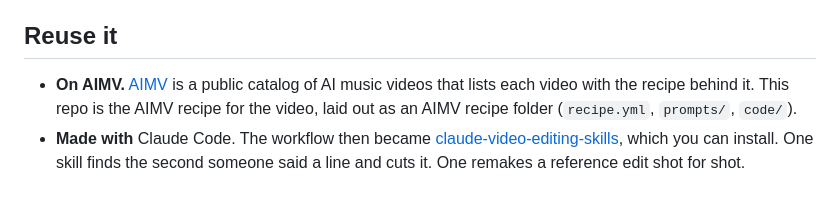
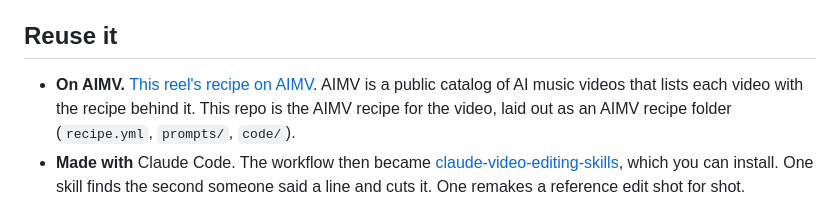
Before and after one commit to zealous1/dylan-patel-hype-video, a Markdown page: README.md, the part around the change. Rendered like a GitHub page.

Commit message:
Link the reel's recipe page on AIMV

```diff
--- a/README.md
+++ b/README.md
@@ -89,7 +89,7 @@ Every guide in [the family](#the-family) has the same eight sections.
 
 ## Reuse it
 
-- **On AIMV.** [AIMV](https://aimv.gg) is a public catalog of AI music videos that lists each video with the recipe behind it. This repo is the AIMV recipe for the video, laid out as an AIMV recipe folder (`recipe.yml`, `prompts/`, `code/`).
+- **On AIMV.** [This reel's recipe on AIMV](https://aimv.gg/v/zealcaiden--dylan-patel-hype-reel). AIMV is a public catalog of AI music videos that lists each video with the recipe behind it. This repo is the AIMV recipe for the video, laid out as an AIMV recipe folder (`recipe.yml`, `prompts/`, `code/`).
 - **Made with** Claude Code. The workflow then became [claude-video-editing-skills](https://github.com/zealous1/claude-video-editing-skills), which you can install. One skill finds the second someone said a line and cuts it. One remakes a reference edit shot for shot.
 
 ## Rerun it
```
